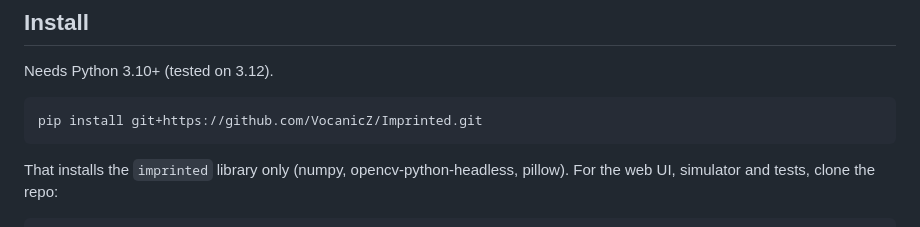
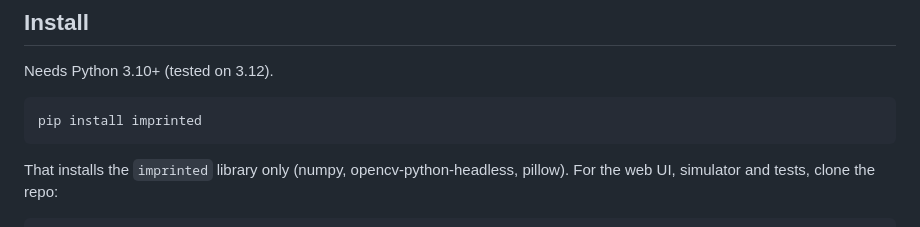
Before and after one commit to VocanicZ/ImPrint, a Markdown page: README.md, the part around the change. GitHub-like rendering.

Commit message:
docs: install from PyPI
Co-Authored-By: Claude Opus 5.5 <noreply@anthropic.com>

````diff
--- a/README.md
+++ b/README.md
@@ -46,7 +46,7 @@ The codec is `imprinted/core.py`. It only changes lightness (L\* in CIE Lab), so
 Needs Python 3.10+ (tested on 3.12).
 
 ```bash
-pip install git+https://github.com/VocanicZ/Imprinted.git
+pip install imprinted
 ```
 
 That installs the `imprinted` library only (numpy, opencv-python-headless, pillow). For the web UI, simulator and tests, clone the repo:
````
